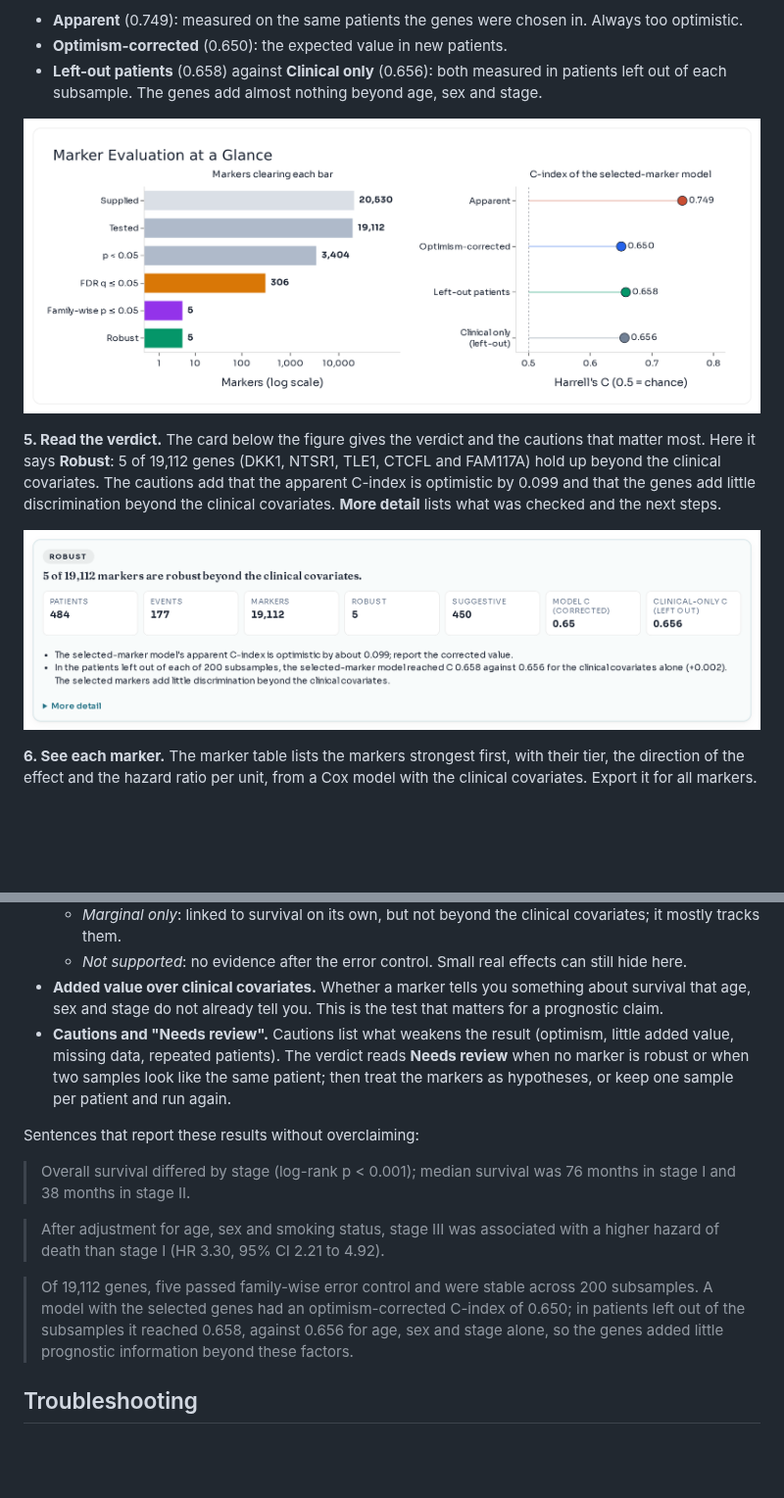
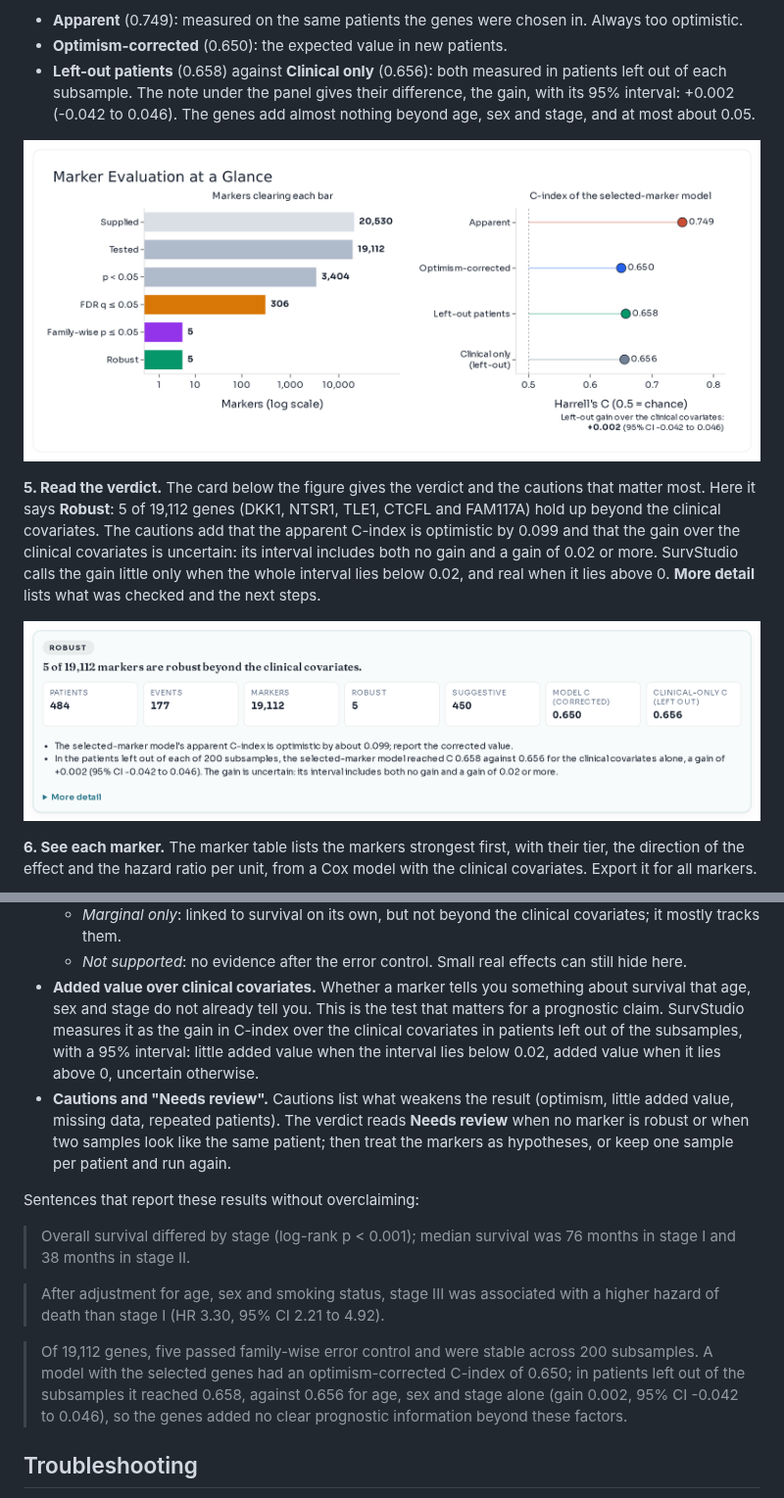
Before and after one commit to kangk1204/SurvStudio, a Markdown page: README.md, 2 parts joined by grey strips. Shown at 98% size. Drawn GitHub-style; pictures changed too: github_images/markers_summary.png, github_images/markers_verdict.png; blank space fills up the shorter version.

Commit message:
Describe the gain's interval and the verdict built on it in the README and the manual, and recapture the Markers screenshots with them

```diff
--- a/README.md
+++ b/README.md
@@ -178,14 +178,17 @@ The right panel shows the C-index of a model with the clinical covariates and th
 - **Apparent** (0.749): measured on the same patients the genes were chosen in. Always too optimistic.
 - **Optimism-corrected** (0.650): the expected value in new patients.
 - **Left-out patients** (0.658) against **Clinical only** (0.656): both measured in patients left out of each
-  subsample. The genes add almost nothing beyond age, sex and stage.
+  subsample. The note under the panel gives their difference, the gain, with its 95% interval: +0.002 (-0.042 to
+  0.046). The genes add almost nothing beyond age, sex and stage, and at most about 0.05.
 
 ![Summary figure: markers clearing each bar, and the C-index from apparent to left-out beside clinical only](github_images/markers_summary.png)
 
 **5. Read the verdict.** The card below the figure gives the verdict and the cautions that matter most. Here it says
 **Robust**: 5 of 19,112 genes (DKK1, NTSR1, TLE1, CTCFL and FAM117A) hold up beyond the clinical covariates. The
-cautions add that the apparent C-index is optimistic by 0.099 and that the genes add little discrimination beyond
-the clinical covariates. **More detail** lists what was checked and the next steps.
+cautions add that the apparent C-index is optimistic by 0.099 and that the gain over the clinical covariates is
+uncertain: its interval includes both no gain and a gain of 0.02 or more. SurvStudio calls the gain little only
+when the whole interval lies below 0.02, and real when it lies above 0. **More detail** lists what was checked and
+the next steps.
 
 ![Verdict card: 5 of 19,112 markers are robust beyond the clinical covariates, with two cautions](github_images/markers_verdict.png)
 
@@ -267,7 +270,9 @@ too. `.gz` files can be attached as downloaded.
   - *Marginal only*: linked to survival on its own, but not beyond the clinical covariates; it mostly tracks them.
   - *Not supported*: no evidence after the error control. Small real effects can still hide here.
 - **Added value over clinical covariates.** Whether a marker tells you something about survival that age, sex and
-  stage do not already tell you. This is the test that matters for a prognostic claim.
+  stage do not already tell you. This is the test that matters for a prognostic claim. SurvStudio measures it as
+  the gain in C-index over the clinical covariates in patients left out of the subsamples, with a 95% interval:
+  little added value when the interval lies below 0.02, added value when it lies above 0, uncertain otherwise.
 - **Cautions and "Needs review".** Cautions list what weakens the result (optimism, little added value, missing
   data, repeated patients). The verdict reads **Needs review** when no marker is robust or when two samples look
   like the same patient; then treat the markers as hypotheses, or keep one sample per patient and run again.
@@ -282,8 +287,8 @@ Sentences that report these results without overclaiming:
 
 > Of 19,112 genes, five passed family-wise error control and were stable across 200 subsamples. A model with the
 > selected genes had an optimism-corrected C-index of 0.650; in patients left out of the subsamples it reached
-> 0.658, against 0.656 for age, sex and stage alone, so the genes added little prognostic information beyond these
-> factors.
+> 0.658, against 0.656 for age, sex and stage alone (gain 0.002, 95% CI -0.042 to 0.046), so the genes added no
+> clear prognostic information beyond these factors.
 
 ## Troubleshooting
 
```
Also changed, not shown: docs/reference.md (+8 -3 lines), github_images/markers_validation.png, github_images/markers_verdict_full.png.
